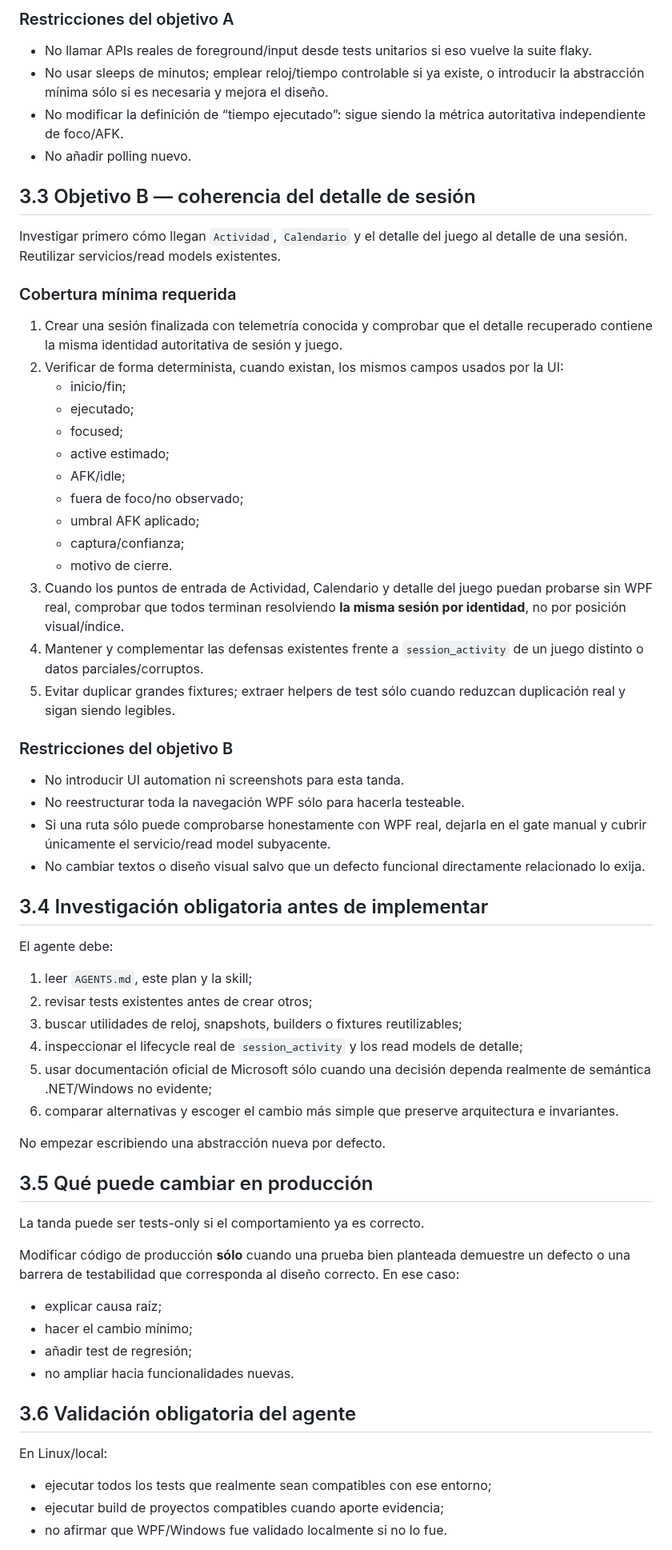
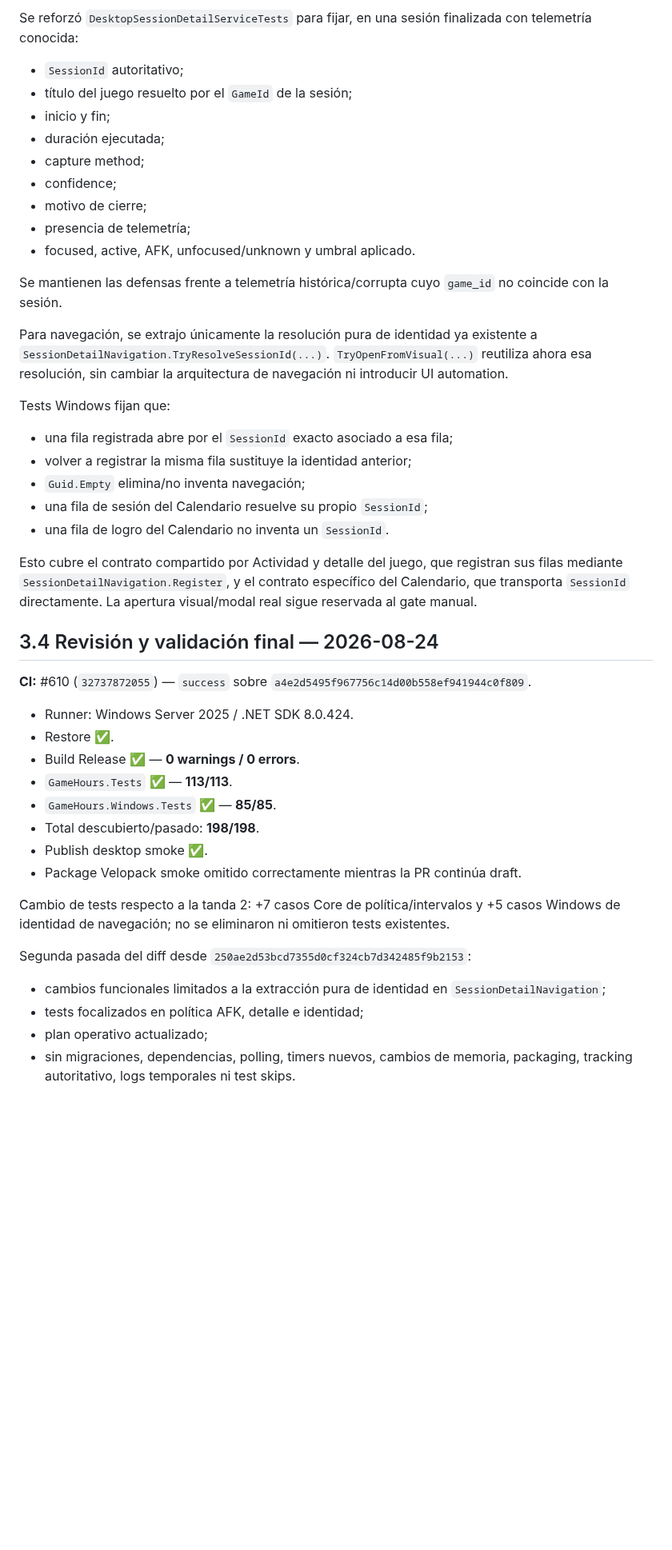
Before and after one commit to Ayerdi/GameHours, a Markdown page: docs/EXECUTION-PLAN.md, the part around one of its changes. Shown at 80% size. GitHub-like rendering; blank space fills up the shorter version.

```diff
--- a/docs/EXECUTION-PLAN.md
+++ b/docs/EXECUTION-PLAN.md
@@ -178,68 +168,49 @@ Añadir tests deterministas para los siguientes contratos **si el diseño actual
 
-### Restricciones del objetivo A
+Se reforzó `DesktopSessionDetailServiceTests` para fijar, en una sesión finalizada con telemetría conocida:
 
-- No llamar APIs reales de foreground/input desde tests unitarios si eso vuelve la suite flaky.
-- No usar sleeps de minutos; emplear reloj/tiempo controlable si ya existe, o introducir la abstracción mínima sólo si es necesaria y mejora el diseño.
-- No modificar la definición de “tiempo ejecutado”: sigue siendo la métrica autoritativa independiente de foco/AFK.
-- No añadir polling nuevo.
+- `SessionId` autoritativo;
+- título del juego resuelto por el `GameId` de la sesión;
+- inicio y fin;
+- duración ejecutada;
+- capture method;
+- confidence;
+- motivo de cierre;
+- presencia de telemetría;
+- focused, active, AFK, unfocused/unknown y umbral aplicado.
 
-## 3.3 Objetivo B — coherencia del detalle de sesión
+Se mantienen las defensas frente a telemetría histórica/corrupta cuyo `game_id` no coincide con la sesión.
 
-Investigar primero cómo llegan `Actividad`, `Calendario` y el detalle del juego al detalle de una sesión. Reutilizar servicios/read models existentes.
+Para navegación, se extrajo únicamente la resolución pura de identidad ya existente a `SessionDetailNavigation.TryResolveSessionId(...)`. `TryOpenFromVisual(...)` reutiliza ahora esa resolución, sin cambiar la arquitectura de navegación ni introducir UI automation.
 
-### Cobertura mínima requerida
+Tests Windows fijan que:
 
-1. Crear una sesión finalizada con telemetría conocida y comprobar que el detalle recuperado contiene la misma identidad autoritativa de sesión y juego.
-2. Verificar de forma determinista, cuando existan, los mismos campos usados por la UI:
-   - inicio/fin;
-   - ejecutado;
-   - focused;
-   - active estimado;
-   - AFK/idle;
-   - fuera de foco/no observado;
-   - umbral AFK aplicado;
-   - captura/confianza;
-   - motivo de cierre.
-3. Cuando los puntos de entrada de Actividad, Calendario y detalle del juego puedan probarse sin WPF real, comprobar que todos terminan resolviendo **la misma sesión por identidad**, no por posición visual/índice.
-4. Mantener y complementar las defensas existentes frente a `session_activity` de un juego distinto o datos parciales/corruptos.
-5. Evitar duplicar grandes fixtures; extraer helpers de test sólo cuando reduzcan duplicación real y sigan siendo legibles.
+- una fila registrada abre por el `SessionId` exacto asociado a esa fila;
+- volver a registrar la misma fila sustituye la identidad anterior;
+- `Guid.Empty` elimina/no inventa navegación;
+- una fila de sesión del Calendario resuelve su propio `SessionId`;
+- una fila de logro del Calendario no inventa un `SessionId`.
 
-### Restricciones del objetivo B
+Esto cubre el contrato compartido por Actividad y detalle del juego, que registran sus filas mediante `SessionDetailNavigation.Register`, y el contrato específico del Calendario, que transporta `SessionId` directamente. La apertura visual/modal real sigue reservada al gate manual.
 
-- No introducir UI automation ni screenshots para esta tanda.
-- No reestructurar toda la navegación WPF sólo para hacerla testeable.
-- Si una ruta sólo puede comprobarse honestamente con WPF real, dejarla en el gate manual y cubrir únicamente el servicio/read model subyacente.
-- No cambiar textos o diseño visual salvo que un defecto funcional directamente relacionado lo exija.
+## 3.4 Revisión y validación final — 2026-08-24
 
-## 3.4 Investigación obligatoria antes de implementar
+**CI:** #610 (`32737872055`) — `success` sobre `a4e2d5495f967756c14d00b558ef941944c0f809`.
 
-El agente debe:
+- Runner: Windows Server 2025 / .NET SDK 8.0.424.
+- Restore ✅.
+- Build Release ✅ — **0 warnings / 0 errors**.
+- `GameHours.Tests` ✅ — **113/113**.
+- `GameHours.Windows.Tests` ✅ — **85/85**.
+- Total descubierto/pasado: **198/198**.
+- Publish desktop smoke ✅.
+- Package Velopack smoke omitido correctamente mientras la PR continúa draft.
 
-1. leer `AGENTS.md`, este plan y la skill;
-2. revisar tests existentes antes de crear otros;
-3. buscar utilidades de reloj, snapshots, builders o fixtures reutilizables;
-4. inspeccionar el lifecycle real de `session_activity` y los read models de detalle;
-5. usar documentación oficial de Microsoft sólo cuando una decisión dependa realmente de semántica .NET/Windows no evidente;
-6. comparar alternativas y escoger el cambio más simple que preserve arquitectura e invariantes.
+Cambio de tests respecto a la tanda 2: +7 casos Core de política/intervalos y +5 casos Windows de identidad de navegación; no se eliminaron ni omitieron tests existentes.
 
-No empezar escribiendo una abstracción nueva por defecto.
+Segunda pasada del diff desde `250ae2d53bcd7355d0cf324cb7d342485f9b2153`:
 
-## 3.5 Qué puede cambiar en producción
+- cambios funcionales limitados a la extracción pura de identidad en `SessionDetailNavigation`;
+- tests focalizados en política AFK, detalle e identidad;
+- plan operativo actualizado;
+- sin migraciones, dependencias, polling, timers nuevos, cambios de memoria, packaging, tracking autoritativo, logs temporales ni test skips.
 
-La tanda puede ser tests-only si el comportamiento ya es correcto.
-
-Modificar código de producción **sólo** cuando una prueba bien planteada demuestre un defecto o una barrera de testabilidad que corresponda al diseño correcto. En ese caso:
-
-- explicar causa raíz;
-- hacer el cambio mínimo;
-- añadir test de regresión;
-- no ampliar hacia funcionalidades nuevas.
-
-## 3.6 Validación obligatoria del agente
-
-En Linux/local:
-
-- ejecutar todos los tests que realmente sean compatibles con ese entorno;
-- ejecutar build de proyectos compatibles cuando aporte evidencia;
-- no afirmar que WPF/Windows fue validado localmente si no lo fue.
-
```
Also changed, not shown: other parts of docs/EXECUTION-PLAN.md (+41 -66 lines).
